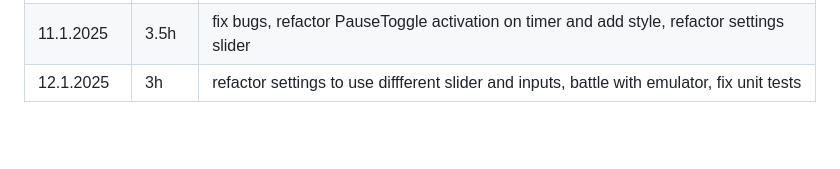
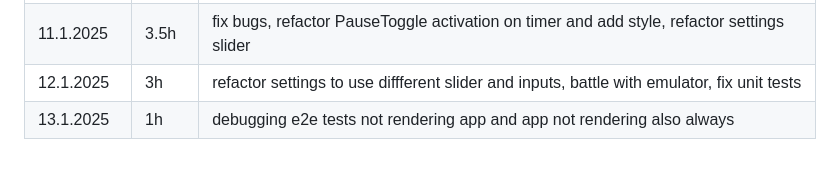
Before and after one commit to aitoAarni/Timer-App, a Markdown page: hours.md, the part around the change. Rendered like a GitHub page; blank space fills up the shorter version.

```diff
--- a/hours.md
+++ b/hours.md
@@ -34,4 +34,5 @@
 | 30.1.2025  | 4.5h  | create swipe navigation, change navigation to align with swipe navigation, performane improv. |
 | 31.1.2025  | 5.5h  | cretea profile view, change swipe navigation, refactor db api, debug bad performance          |
 | 11.1.2025  | 3.5h  | fix bugs, refactor PauseToggle activation on timer and add style, refactor settings slider    |
-| 12.1.2025  | 3h    | refactor settings to use diffferent slider and inputs, battle with emulator, fix unit tests |
+| 12.1.2025  | 3h    | refactor settings to use diffferent slider and inputs, battle with emulator, fix unit tests   |
+| 13.1.2025  | 1h    | debugging e2e tests not rendering app and app not rendering also always                       |
```
